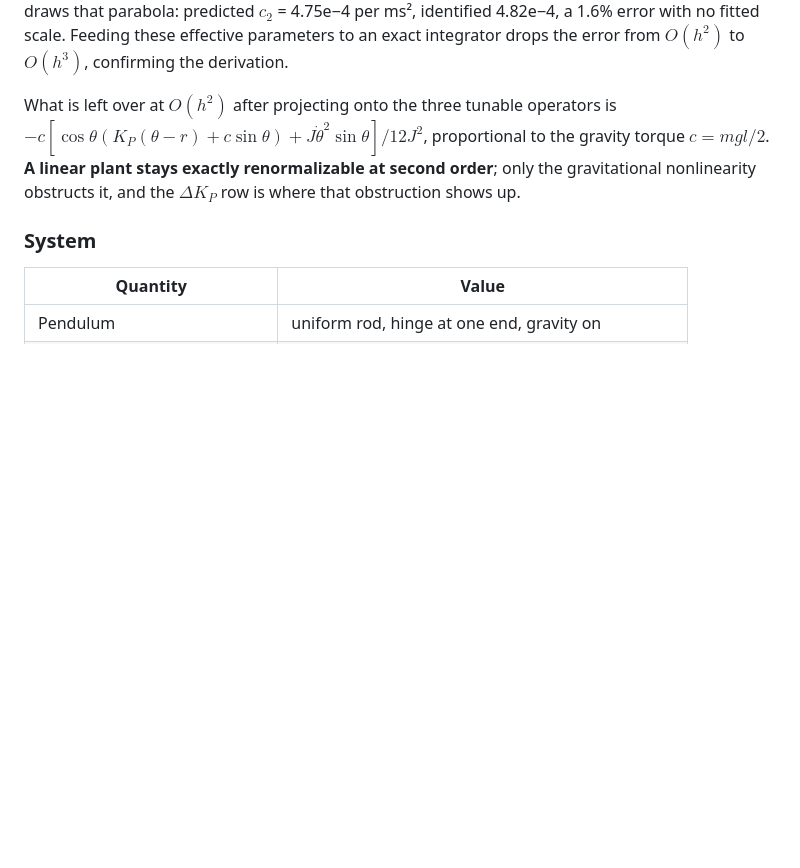
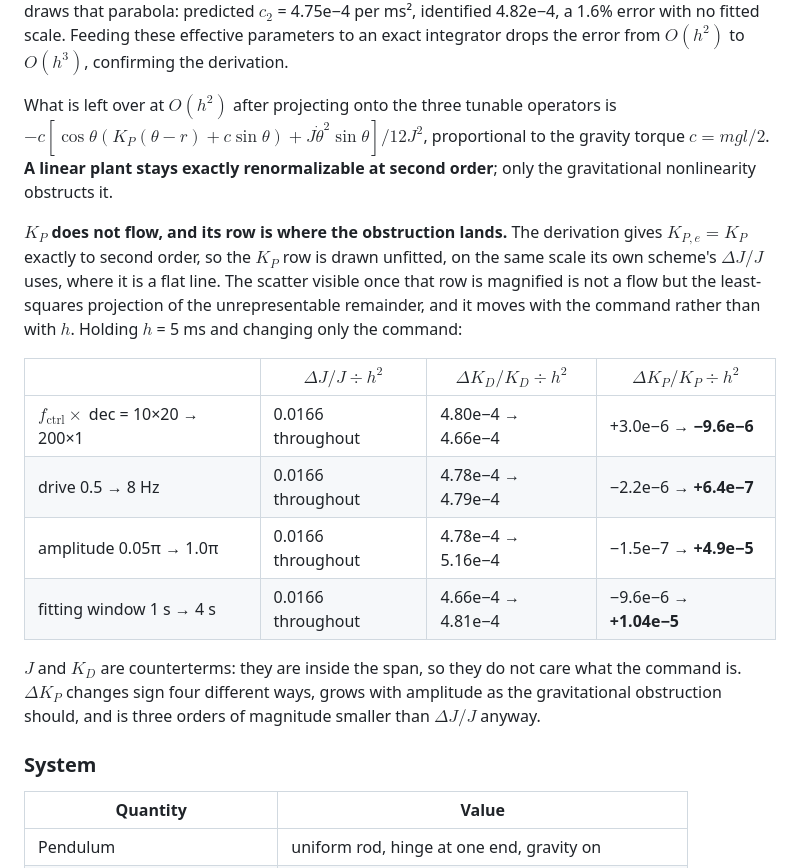
Before and after one commit to WhymustIhaveaname/RenormalizationRobotics, a Markdown page: README.md, the part around one of its changes. GitHub-like rendering; blank space fills up the shorter version.

```diff
--- a/README.md
+++ b/README.md
@@ -50,7 +50,18 @@ $$J_e = J \mp \frac{h K_D}{2} - h^2 \frac{J K_P + K_D^2}{12 J}, \qquad K_{P,e} =
 
 so the identified damping must curve upward as $\Delta K_D = + h^2 K_P K_D / 12 J$. The $K_D$ row of A and C draws that parabola: predicted $c_2$ = 4.75e−4 per ms², identified 4.82e−4, a 1.6% error with no fitted scale. Feeding these effective parameters to an exact integrator drops the error from $O(h^2)$ to $O(h^3)$, confirming the derivation.
 
-What is left over at $O(h^2)$ after projecting onto the three tunable operators is $-c\left[\cos\theta \left(K_P(\theta - r) + c\sin\theta\right) + J\dot\theta^2\sin\theta\right] / 12 J^2$, proportional to the gravity torque $c = mgl/2$. **A linear plant stays exactly renormalizable at second order**; only the gravitational nonlinearity obstructs it, and the $\Delta K_P$ row is where that obstruction shows up.
+What is left over at $O(h^2)$ after projecting onto the three tunable operators is $-c\left[\cos\theta \left(K_P(\theta - r) + c\sin\theta\right) + J\dot\theta^2\sin\theta\right] / 12 J^2$, proportional to the gravity torque $c = mgl/2$. **A linear plant stays exactly renormalizable at second order**; only the gravitational nonlinearity obstructs it.
+
+**$K_P$ does not flow, and its row is where the obstruction lands.** The derivation gives $K_{P,e} = K_P$ exactly to second order, so the $K_P$ row is drawn unfitted, on the same scale its own scheme's $\Delta J/J$ uses, where it is a flat line. The scatter visible once that row is magnified is not a flow but the least-squares projection of the unrepresentable remainder, and it moves with the command rather than with $h$. Holding $h$ = 5 ms and changing only the command:
+
+| | $\Delta J/J \div h^2$ | $\Delta K_D/K_D \div h^2$ | $\Delta K_P/K_P \div h^2$ |
+|---|---|---|---|
+| $f_\mathrm{ctrl} \times$ dec = 10×20 → 200×1 | 0.0166 throughout | 4.80e−4 → 4.66e−4 | +3.0e−6 → **−9.6e−6** |
+| drive 0.5 → 8 Hz | 0.0166 throughout | 4.78e−4 → 4.79e−4 | −2.2e−6 → **+6.4e−7** |
+| amplitude 0.05π → 1.0π | 0.0166 throughout | 4.78e−4 → 5.16e−4 | −1.5e−7 → **+4.9e−5** |
+| fitting window 1 s → 4 s | 0.0166 throughout | 4.66e−4 → 4.81e−4 | −9.6e−6 → **+1.04e−5** |
+
+$J$ and $K_D$ are counterterms: they are inside the span, so they do not care what the command is. $\Delta K_P$ changes sign four different ways, grows with amplitude as the gravitational obstruction should, and is three orders of magnitude smaller than $\Delta J/J$ anyway.
 
 ### System
 
```
Also changed, not shown: other parts of README.md (+1 -1 lines), exp1_pendulum/results/fig1_flow_mujoco.png, exp1_pendulum/results/fig_flow_isaac_single.png, 4 other files.
